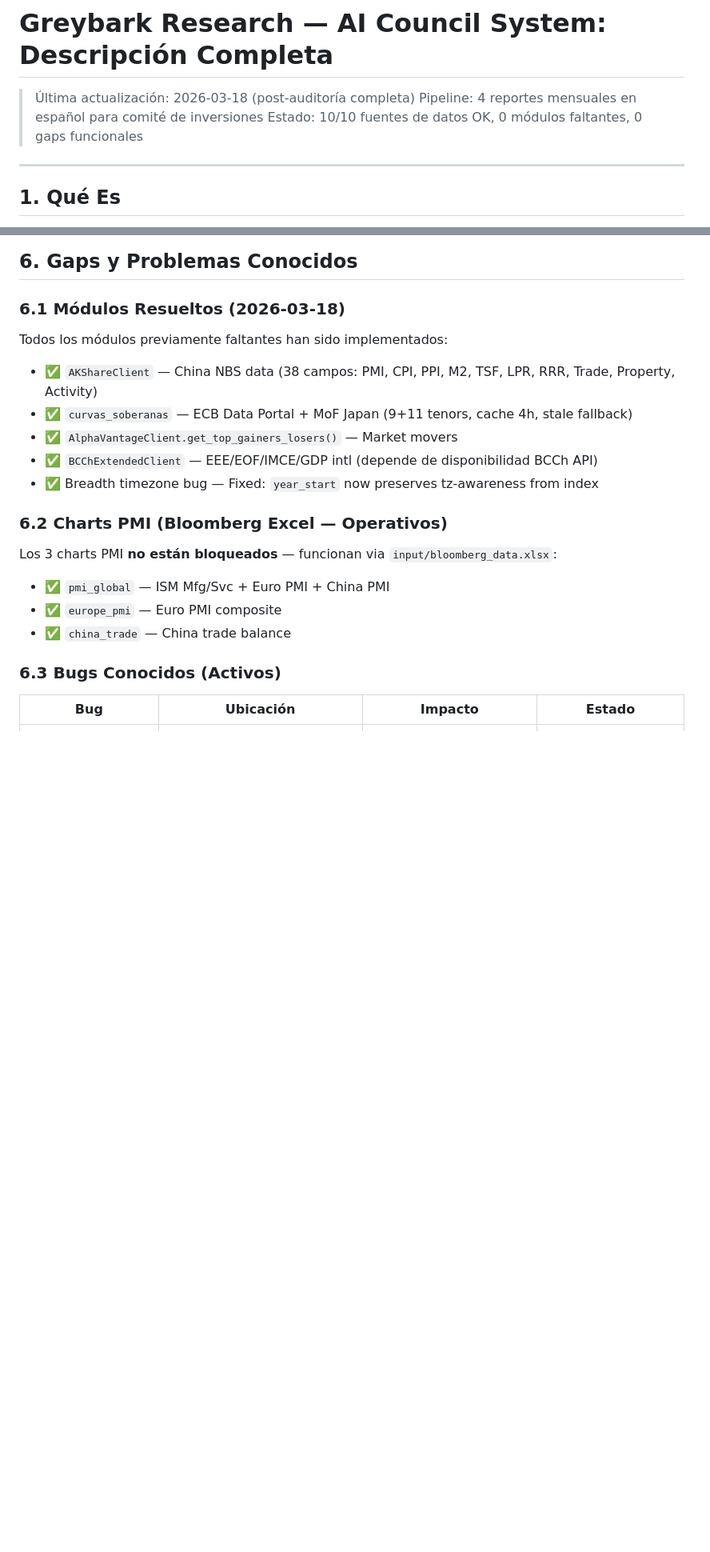
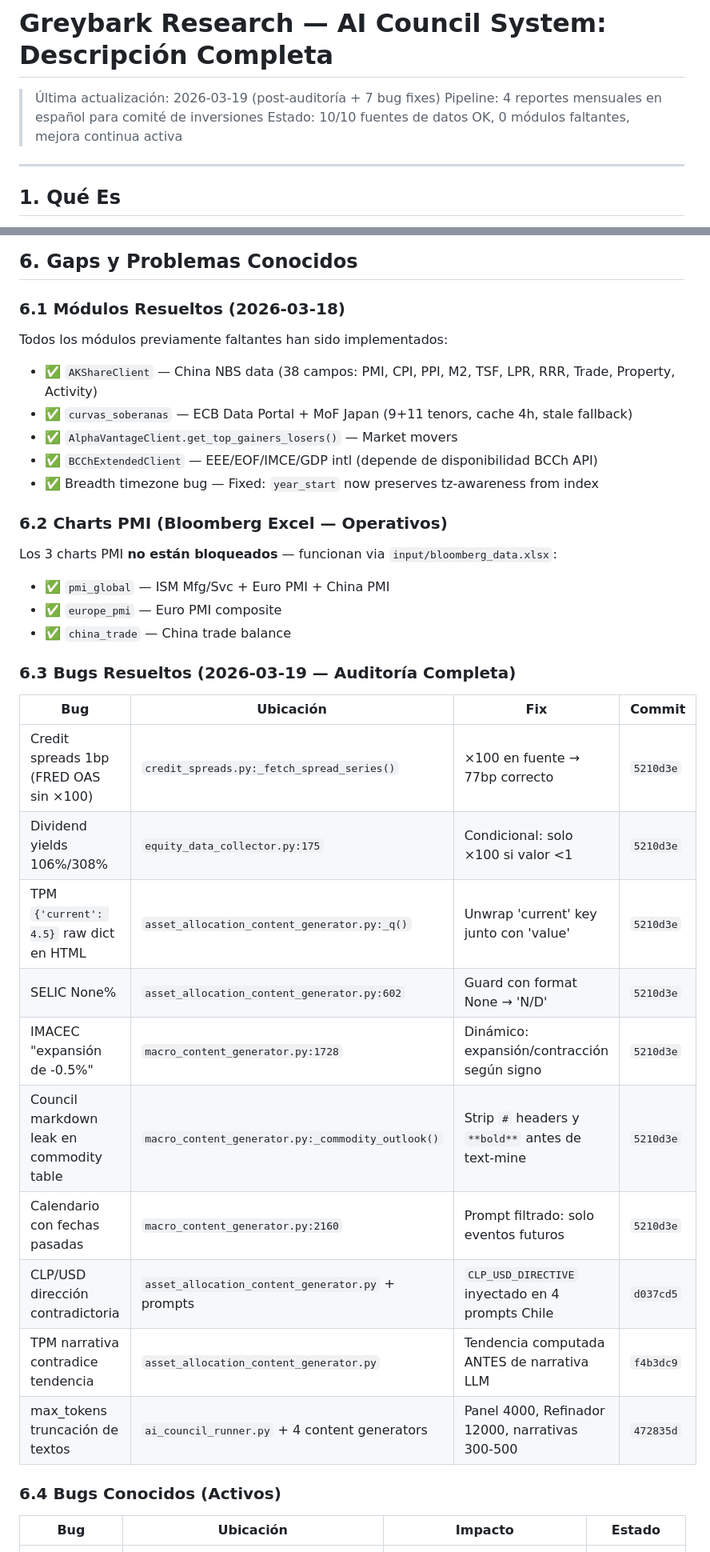
Before and after one commit to martinezosoriopablo/greybark-research, a Markdown page: SYSTEM_OVERVIEW.md, 2 parts joined by grey strips. Shown at 80% size. Rendered like a GitHub page; blank space fills up the shorter version.

```diff
--- a/SYSTEM_OVERVIEW.md
+++ b/SYSTEM_OVERVIEW.md
@@ -1,8 +1,8 @@
 # Greybark Research — AI Council System: Descripción Completa
 
-> Última actualización: 2026-03-18 (post-auditoría completa)
+> Última actualización: 2026-03-19 (post-auditoría + 7 bug fixes)
 > Pipeline: 4 reportes mensuales en español para comité de inversiones
-> Estado: 10/10 fuentes de datos OK, 0 módulos faltantes, 0 gaps funcionales
+> Estado: 10/10 fuentes de datos OK, 0 módulos faltantes, mejora continua activa
 
 ---
 
@@ -287,7 +287,22 @@ Los 3 charts PMI **no están bloqueados** — funcionan via `input/bloomberg_dat
 - ✅ `europe_pmi` — Euro PMI composite
 - ✅ `china_trade` — China trade balance
 
-### 6.3 Bugs Conocidos (Activos)
+### 6.3 Bugs Resueltos (2026-03-19 — Auditoría Completa)
+
+| Bug | Ubicación | Fix | Commit |
+|-----|-----------|-----|--------|
+| Credit spreads 1bp (FRED OAS sin ×100) | `credit_spreads.py:_fetch_spread_series()` | ×100 en fuente → 77bp correcto | `5210d3e` |
+| Dividend yields 106%/308% | `equity_data_collector.py:175` | Condicional: solo ×100 si valor <1 | `5210d3e` |
+| TPM `{'current': 4.5}` raw dict en HTML | `asset_allocation_content_generator.py:_q()` | Unwrap 'current' key junto con 'value' | `5210d3e` |
+| SELIC None% | `asset_allocation_content_generator.py:602` | Guard con format None → 'N/D' | `5210d3e` |
+| IMACEC "expansión de -0.5%" | `macro_content_generator.py:1728` | Dinámico: expansión/contracción según signo | `5210d3e` |
+| Council markdown leak en commodity table | `macro_content_generator.py:_commodity_outlook()` | Strip `#` headers y `**bold**` antes de text-mine | `5210d3e` |
+| Calendario con fechas pasadas | `macro_content_generator.py:2160` | Prompt filtrado: solo eventos futuros | `5210d3e` |
+| CLP/USD dirección contradictoria | `asset_allocation_content_generator.py` + prompts | `CLP_USD_DIRECTIVE` inyectado en 4 prompts Chile | `d037cd5` |
+| TPM narrativa contradice tendencia | `asset_allocation_content_generator.py` | Tendencia computada ANTES de narrativa LLM | `f4b3dc9` |
+| max_tokens truncación de textos | `ai_council_runner.py` + 4 content generators | Panel 4000, Refinador 12000, narrativas 300-500 | `472835d` |
+
+### 6.4 Bugs Conocidos (Activos)
 
 | Bug | Ubicación | Impacto | Estado |
 |-----|-----------|---------|--------|
```
Also changed, not shown: other parts of SYSTEM_OVERVIEW.md (+16 -9 lines), IMPROVEMENT_LOG.md (added, +128 -0 lines).
